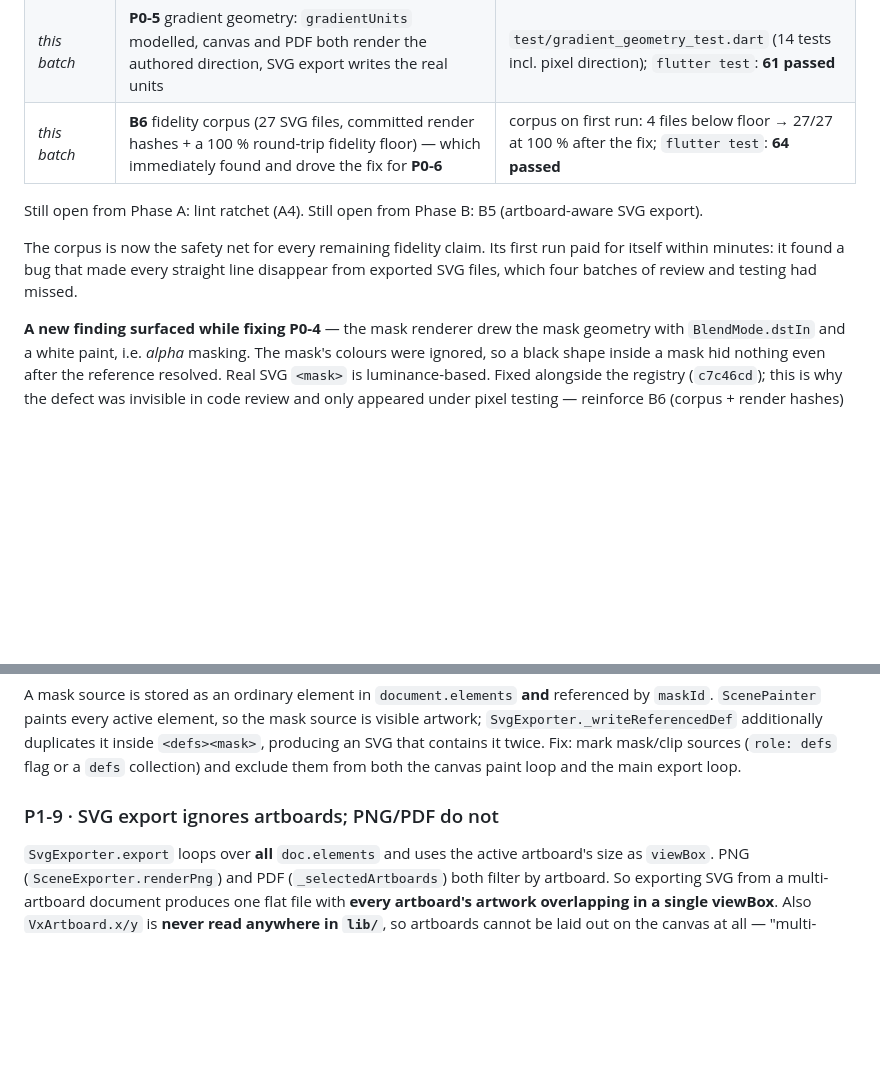
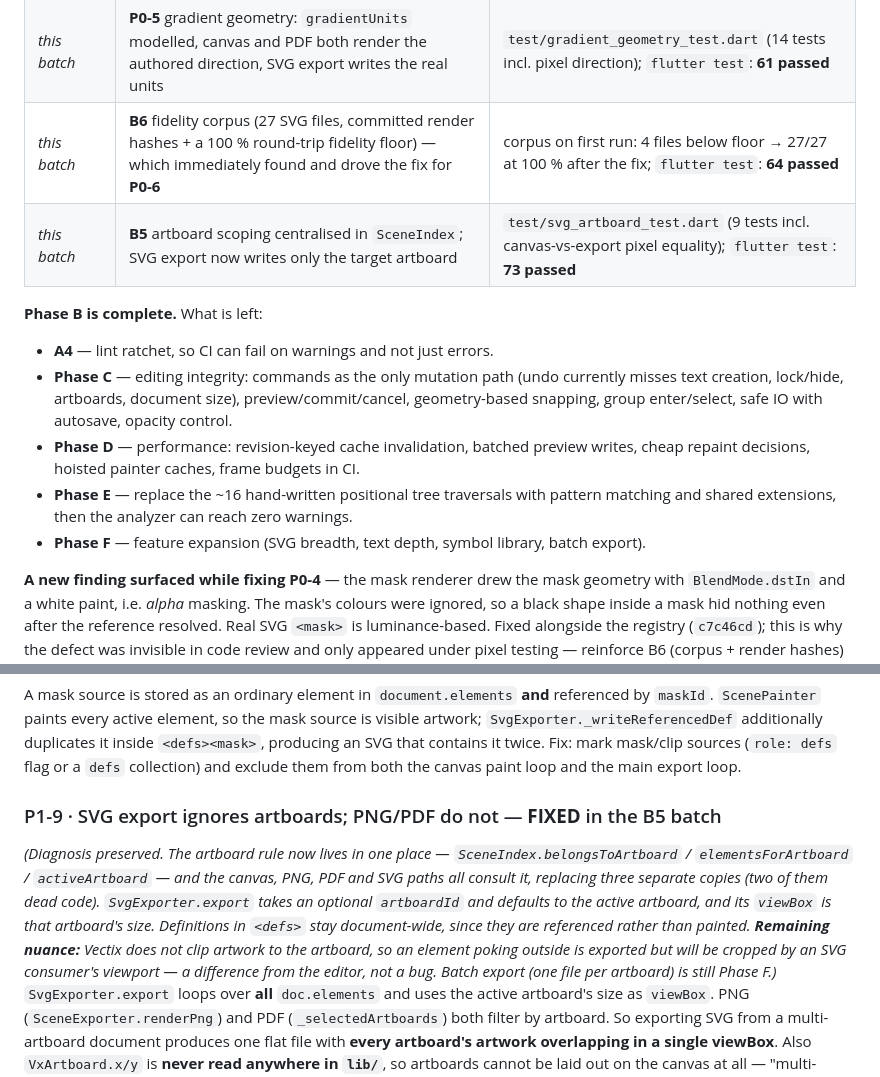
Before and after one commit to ketandholakia/vectix, a Markdown page: docs/vectix-deep-analysis-and-plan.md, 2 parts joined by grey strips. Rendered like a GitHub page; blank space fills up the shorter version.

Commit message:
docs: mark P1-9 fixed, complete Phase B, re-list the remaining work
Records the B5 progress row, marks the artboard finding fixed with its
remaining nuance, and replaces the Phase B queue with A4 and Phases C-F.

```diff
--- a/docs/vectix-deep-analysis-and-plan.md
+++ b/docs/vectix-deep-analysis-and-plan.md
@@ -31,11 +31,15 @@
 | _this batch_ | **P1-2 / P1-3 / P1-4** SVG defaults, presentation inheritance, colour grammar, rounded rects, stroke caps/joins/opacity/miter-limit, alpha-preserving export; painter now applies the text properties it was ignoring (**P1-5**, partial) | `test/svg_style_test.dart` (25 tests); `flutter test`: **47 passed** |
 | _this batch_ | **P0-5** gradient geometry: `gradientUnits` modelled, canvas and PDF both render the authored direction, SVG export writes the real units | `test/gradient_geometry_test.dart` (14 tests incl. pixel direction); `flutter test`: **61 passed** |
 | _this batch_ | **B6** fidelity corpus (27 SVG files, committed render hashes + a 100 % round-trip fidelity floor) — which immediately found and drove the fix for **P0-6** | corpus on first run: 4 files below floor → 27/27 at 100 % after the fix; `flutter test`: **64 passed** |
+| _this batch_ | **B5** artboard scoping centralised in `SceneIndex`; SVG export now writes only the target artboard | `test/svg_artboard_test.dart` (9 tests incl. canvas-vs-export pixel equality); `flutter test`: **73 passed** |
 
-Still open from Phase A: lint ratchet (A4).
-Still open from Phase B: B5 (artboard-aware SVG export).
+**Phase B is complete.** What is left:
 
-The corpus is now the safety net for every remaining fidelity claim. Its first run paid for itself within minutes: it found a bug that made every straight line disappear from exported SVG files, which four batches of review and testing had missed.
+- **A4** — lint ratchet, so CI can fail on warnings and not just errors.
+- **Phase C** — editing integrity: commands as the only mutation path (undo currently misses text creation, lock/hide, artboards, document size), preview/commit/cancel, geometry-based snapping, group enter/select, safe IO with autosave, opacity control.
+- **Phase D** — performance: revision-keyed cache invalidation, batched preview writes, cheap repaint decisions, hoisted painter caches, frame budgets in CI.
+- **Phase E** — replace the ~16 hand-written positional tree traversals with pattern matching and shared extensions, then the analyzer can reach zero warnings.
+- **Phase F** — feature expansion (SVG breadth, text depth, symbol library, batch export).
 
 **A new finding surfaced while fixing P0-4** — the mask renderer drew the mask geometry with `BlendMode.dstIn` and a white paint, i.e. *alpha* masking. The mask's colours were ignored, so a black shape inside a mask hid nothing even after the reference resolved. Real SVG `<mask>` is luminance-based. Fixed alongside the registry (`c7c46cd`); this is why the defect was invisible in code review and only appeared under pixel testing — reinforce B6 (corpus + render hashes) before trusting any other fidelity claim.
 
@@ -295,7 +299,9 @@ Fix: snap the candidate rect (element bounds offset by delta) against targets, s
 ### P1-8 · Mask/clip source elements are drawn visibly
 A mask source is stored as an ordinary element in `document.elements` **and** referenced by `maskId`. `ScenePainter` paints every active element, so the mask source is visible artwork; `SvgExporter._writeReferencedDef` additionally duplicates it inside `<defs><mask>`, producing an SVG that contains it twice. Fix: mark mask/clip sources (`role: defs` flag or a `defs` collection) and exclude them from both the canvas paint loop and the main export loop.
 
-### P1-9 · SVG export ignores artboards; PNG/PDF do not
+### P1-9 · SVG export ignores artboards; PNG/PDF do not  — **FIXED** in the B5 batch
+
+*(Diagnosis preserved. The artboard rule now lives in one place — `SceneIndex.belongsToArtboard` / `elementsForArtboard` / `activeArtboard` — and the canvas, PNG, PDF and SVG paths all consult it, replacing three separate copies (two of them dead code). `SvgExporter.export` takes an optional `artboardId` and defaults to the active artboard, and its `viewBox` is that artboard's size. Definitions in `<defs>` stay document-wide, since they are referenced rather than painted. **Remaining nuance:** Vectix does not clip artwork to the artboard, so an element poking outside is exported but will be cropped by an SVG consumer's viewport — a difference from the editor, not a bug. Batch export (one file per artboard) is still Phase F.)*
 `SvgExporter.export` loops over **all** `doc.elements` and uses the active artboard's size as `viewBox`. PNG (`SceneExporter.renderPng`) and PDF (`_selectedArtboards`) both filter by artboard. So exporting SVG from a multi-artboard document produces one flat file with **every artboard's artwork overlapping in a single viewBox**. Also `VxArtboard.x/y` is **never read anywhere in `lib/`**, so artboards cannot be laid out on the canvas at all — "multi-artboard" is currently "one artboard at a time, always at the origin".
 
 ### P1-10 · New elements get inconsistent `artboardId`
```
